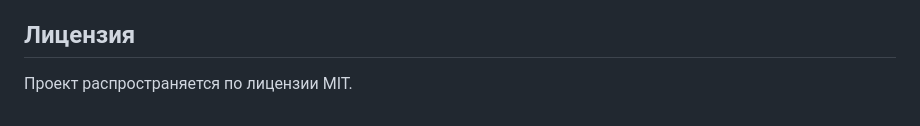
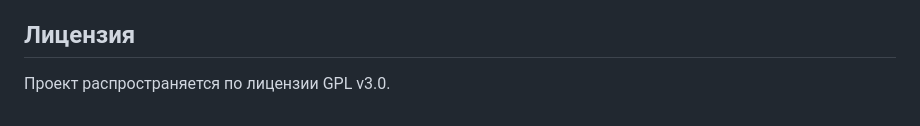
Before and after one commit to KernelPanica/Taska, a Markdown page: README.md, the part around the change. GitHub-like rendering.

Commit message:
Change project license from MIT to GPL v3.0

```diff
--- a/README.md
+++ b/README.md
@@ -212,4 +212,4 @@ tests/                   # интеграционные тесты маршру
 
 ## Лицензия
 
-Проект распространяется по лицензии MIT.
+Проект распространяется по лицензии GPL v3.0.
```
